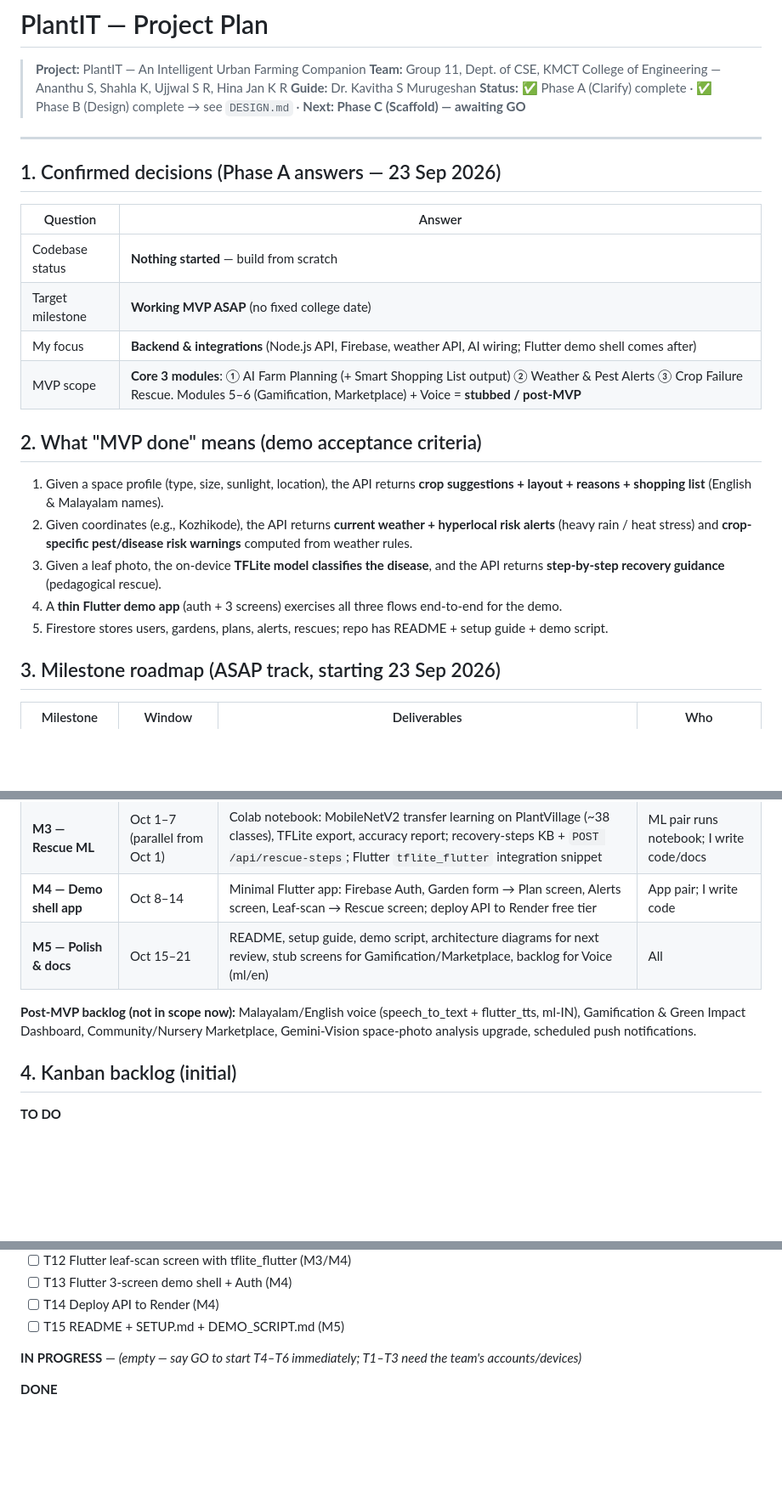
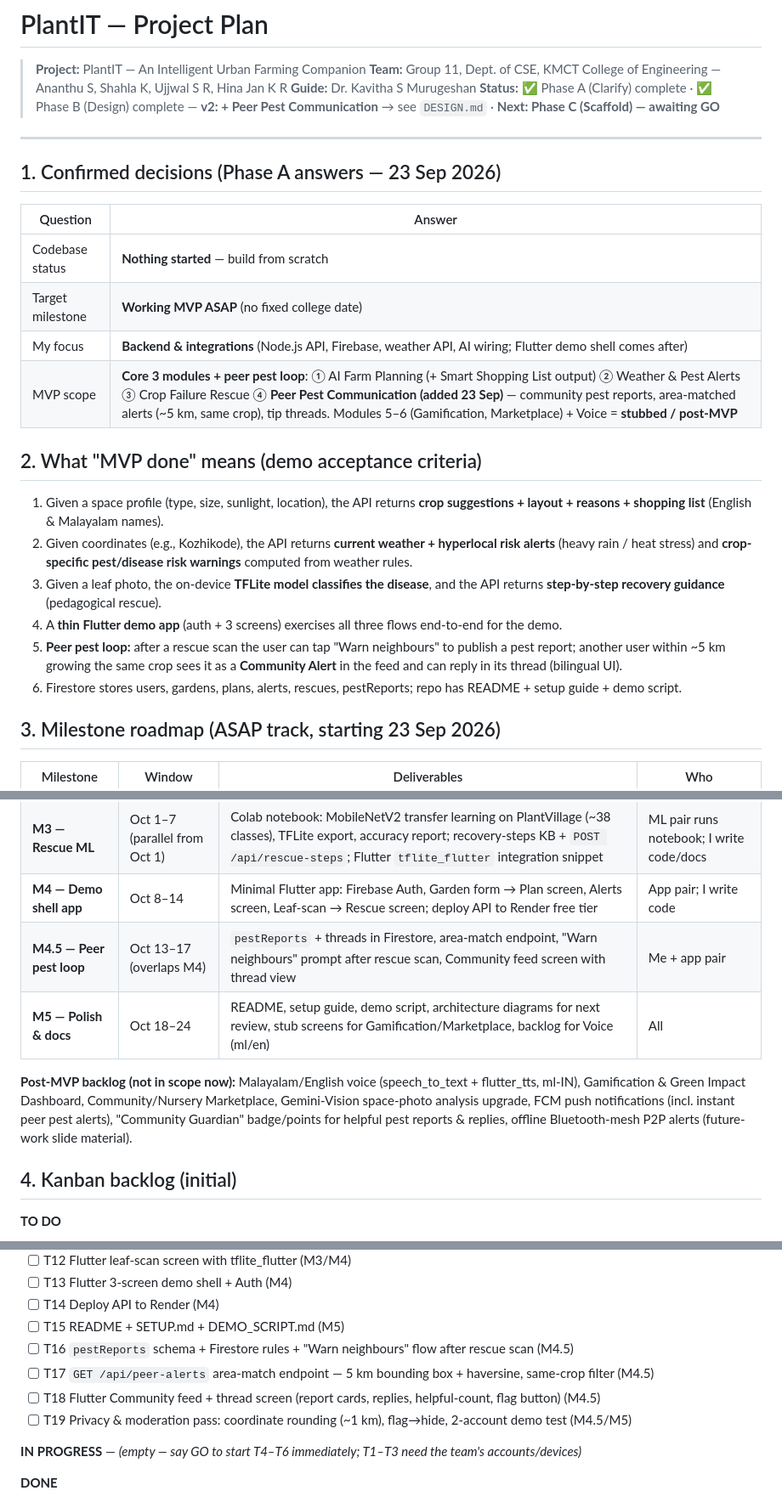
Before and after one commit to ATU-S/PlantIT, a Markdown page: PLAN.md, 3 parts joined by grey strips. Shown at 85% size. GitHub-like rendering; blank space fills up the shorter version.

```diff
--- a/PLAN.md
+++ b/PLAN.md
@@ -3,7 +3,7 @@
 > **Project:** PlantIT — An Intelligent Urban Farming Companion
 > **Team:** Group 11, Dept. of CSE, KMCT College of Engineering — Ananthu S, Shahla K, Ujjwal S R, Hina Jan K R
 > **Guide:** Dr. Kavitha S Murugeshan
-> **Status:** ✅ Phase A (Clarify) complete · ✅ Phase B (Design) complete → see `DESIGN.md` · **Next: Phase C (Scaffold) — awaiting GO**
+> **Status:** ✅ Phase A (Clarify) complete · ✅ Phase B (Design) complete — **v2: + Peer Pest Communication** → see `DESIGN.md` · **Next: Phase C (Scaffold) — awaiting GO**
 
 ---
 
@@ -14,7 +14,7 @@
 | Codebase status | **Nothing started** — build from scratch |
 | Target milestone | **Working MVP ASAP** (no fixed college date) |
 | My focus | **Backend & integrations** (Node.js API, Firebase, weather API, AI wiring; Flutter demo shell comes after) |
-| MVP scope | **Core 3 modules**: ① AI Farm Planning (+ Smart Shopping List output) ② Weather & Pest Alerts ③ Crop Failure Rescue. Modules 5–6 (Gamification, Marketplace) + Voice = **stubbed / post-MVP** |
+| MVP scope | **Core 3 modules + peer pest loop**: ① AI Farm Planning (+ Smart Shopping List output) ② Weather & Pest Alerts ③ Crop Failure Rescue ④ **Peer Pest Communication (added 23 Sep)** — community pest reports, area-matched alerts (~5 km, same crop), tip threads. Modules 5–6 (Gamification, Marketplace) + Voice = **stubbed / post-MVP** |
 
 ## 2. What "MVP done" means (demo acceptance criteria)
 
@@ -22,7 +22,8 @@
 2. Given coordinates (e.g., Kozhikode), the API returns **current weather + hyperlocal risk alerts** (heavy rain / heat stress) and **crop-specific pest/disease risk warnings** computed from weather rules.
 3. Given a leaf photo, the on-device **TFLite model classifies the disease**, and the API returns **step-by-step recovery guidance** (pedagogical rescue).
 4. A **thin Flutter demo app** (auth + 3 screens) exercises all three flows end-to-end for the demo.
-5. Firestore stores users, gardens, plans, alerts, rescues; repo has README + setup guide + demo script.
+5. **Peer pest loop:** after a rescue scan the user can tap "Warn neighbours" to publish a pest report; another user within ~5 km growing the same crop sees it as a **Community Alert** in the feed and can reply in its thread (bilingual UI).
+6. Firestore stores users, gardens, plans, alerts, rescues, pestReports; repo has README + setup guide + demo script.
 
 ## 3. Milestone roadmap (ASAP track, starting 23 Sep 2026)
 
@@ -33,9 +34,10 @@
 | **M2 — Alerts backend** | Sep 28–30 | Open-Meteo integration (no API key), weather alert rules, pest/disease risk engine per crop stage, `GET /api/alerts`; tested with real Kozhikode coordinates | Me + backend pair |
 | **M3 — Rescue ML** | Oct 1–7 (parallel from Oct 1) | Colab notebook: MobileNetV2 transfer learning on PlantVillage (~38 classes), TFLite export, accuracy report; recovery-steps KB + `POST /api/rescue-steps`; Flutter `tflite_flutter` integration snippet | ML pair runs notebook; I write code/docs |
 | **M4 — Demo shell app** | Oct 8–14 | Minimal Flutter app: Firebase Auth, Garden form → Plan screen, Alerts screen, Leaf-scan → Rescue screen; deploy API to Render free tier | App pair; I write code |
-| **M5 — Polish & docs** | Oct 15–21 | README, setup guide, demo script, architecture diagrams for next review, stub screens for Gamification/Marketplace, backlog for Voice (ml/en) | All |
+| **M4.5 — Peer pest loop** | Oct 13–17 (overlaps M4) | `pestReports` + threads in Firestore, area-match endpoint, "Warn neighbours" prompt after rescue scan, Community feed screen with thread view | Me + app pair |
+| **M5 — Polish & docs** | Oct 18–24 | README, setup guide, demo script, architecture diagrams for next review, stub screens for Gamification/Marketplace, backlog for Voice (ml/en) | All |
 
-**Post-MVP backlog (not in scope now):** Malayalam/English voice (speech_to_text + flutter_tts, ml-IN), Gamification & Green Impact Dashboard, Community/Nursery Marketplace, Gemini-Vision space-photo analysis upgrade, scheduled push notifications.
+**Post-MVP backlog (not in scope now):** Malayalam/English voice (speech_to_text + flutter_tts, ml-IN), Gamification & Green Impact Dashboard, Community/Nursery Marketplace, Gemini-Vision space-photo analysis upgrade, FCM push notifications (incl. instant peer pest alerts), "Community Guardian" badge/points for helpful pest reports & replies, offline Bluetooth-mesh P2P alerts (future-work slide material).
 
 ## 4. Kanban backlog (initial)
 
@@ -55,6 +57,10 @@
 - [ ] T13 Flutter 3-screen demo shell + Auth (M4)
 - [ ] T14 Deploy API to Render (M4)
 - [ ] T15 README + SETUP.md + DEMO_SCRIPT.md (M5)
+- [ ] T16 `pestReports` schema + Firestore rules + "Warn neighbours" flow after rescue scan (M4.5)
+- [ ] T17 `GET /api/peer-alerts` area-match endpoint — 5 km bounding box + haversine, same-crop filter (M4.5)
+- [ ] T18 Flutter Community feed + thread screen (report cards, replies, helpful-count, flag button) (M4.5)
+- [ ] T19 Privacy & moderation pass: coordinate rounding (~1 km), flag→hide, 2-account demo test (M4.5/M5)
 
 **IN PROGRESS** — *(empty — say GO to start T4–T6 immediately; T1–T3 need the team's accounts/devices)*
 
```
Also changed, not shown: other parts of PLAN.md (+3 -0 lines), DESIGN.md (added, +202 -0 lines).
